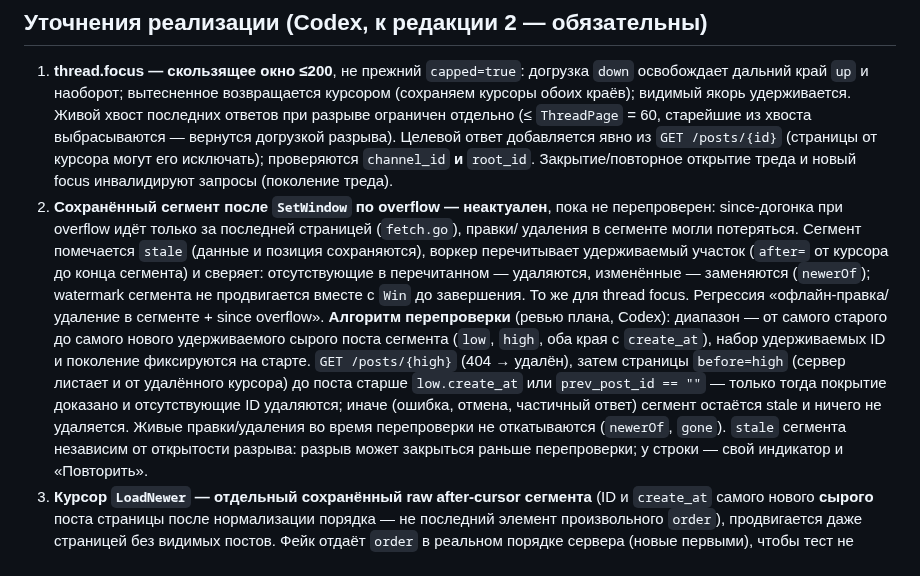
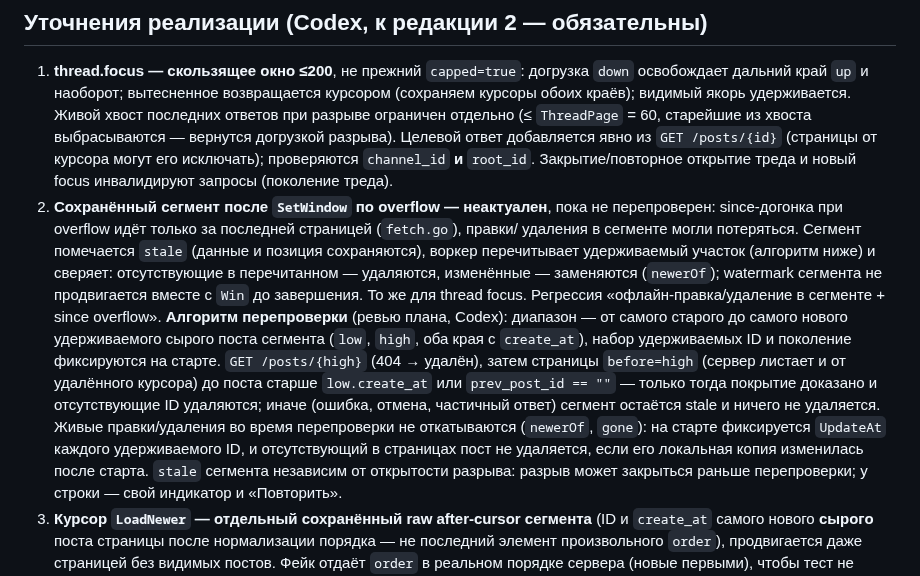
Before and after one commit to Sipaha/spk-mm-client, a Markdown page: docs/specs/2026-09-30-search-design.md, the part around the change. GitHub-like rendering.

```diff
--- a/docs/specs/2026-09-30-search-design.md
+++ b/docs/specs/2026-09-30-search-design.md
@@ -196,9 +196,8 @@ A→B→A, jump1→jump2, запоздалый `LoadOlder` поверх ново
 2. **Сохранённый сегмент после `SetWindow` по overflow — неактуален**, пока не перепроверен:
    since-догонка при overflow идёт только за последней страницей (`fetch.go`), правки/
    удаления в сегменте могли потеряться. Сегмент помечается `stale` (данные и позиция
-   сохраняются), воркер перечитывает удерживаемый участок (`after=` от курсора до конца
-   сегмента) и сверяет: отсутствующие в перечитанном — удаляются, изменённые — заменяются
-   (`newerOf`); watermark сегмента не продвигается вместе с `Win` до завершения.
+   сохраняются), воркер перечитывает удерживаемый участок (алгоритм ниже) и сверяет:
+   отсутствующие в перечитанном — удаляются, изменённые — заменяются (`newerOf`); watermark сегмента не продвигается вместе с `Win` до завершения.
    То же для thread focus. Регрессия «офлайн-правка/удаление в сегменте + since overflow».
    **Алгоритм перепроверки** (ревью плана, Codex): диапазон — от самого старого до самого
    нового удерживаемого сырого поста сегмента (`low`, `high`, оба края с `create_at`), набор
@@ -207,7 +206,8 @@ A→B→A, jump1→jump2, запоздалый `LoadOlder` поверх ново
    `low.create_at` или `prev_post_id == ""` — только тогда покрытие доказано и отсутствующие
    ID удаляются; иначе (ошибка, отмена, частичный ответ) сегмент остаётся stale и ничего
    не удаляется. Живые правки/удаления во время перепроверки не откатываются (`newerOf`,
-   `gone`). `stale` сегмента независим от открытости разрыва: разрыв может закрыться
+   `gone`): на старте фиксируется `UpdateAt` каждого удерживаемого ID, и отсутствующий в
+   страницах пост не удаляется, если его локальная копия изменилась после старта. `stale` сегмента независим от открытости разрыва: разрыв может закрыться
    раньше перепроверки; у строки — свой индикатор и «Повторить».
 3. **Курсор `LoadNewer` — отдельный сохранённый raw after-cursor сегмента** (ID и
    `create_at` самого нового **сырого** поста страницы после нормализации порядка — не
```
Also changed, not shown: docs/plans/2026-09-30-search.md (+5 -4 lines).
